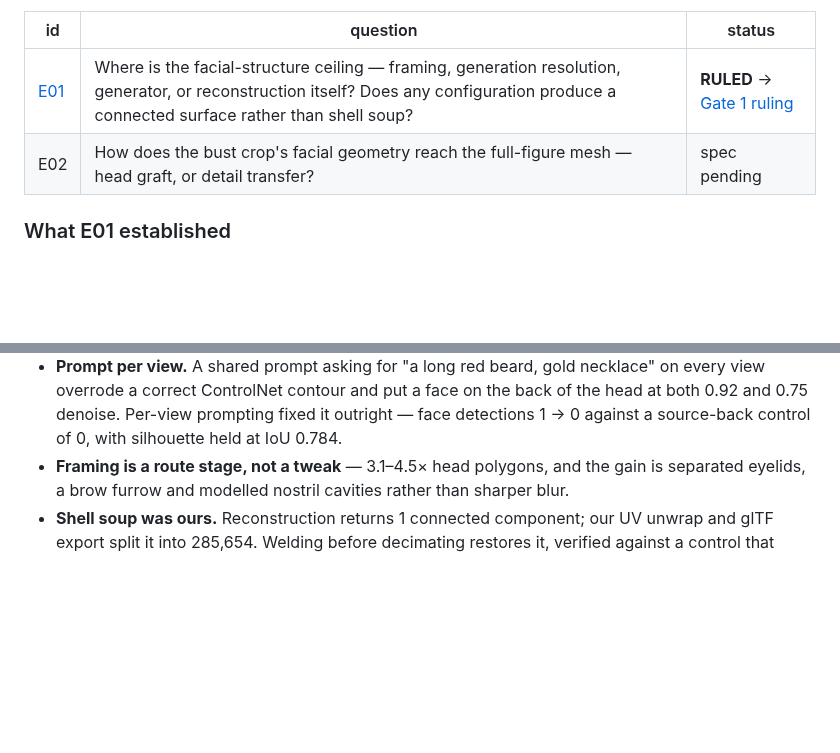
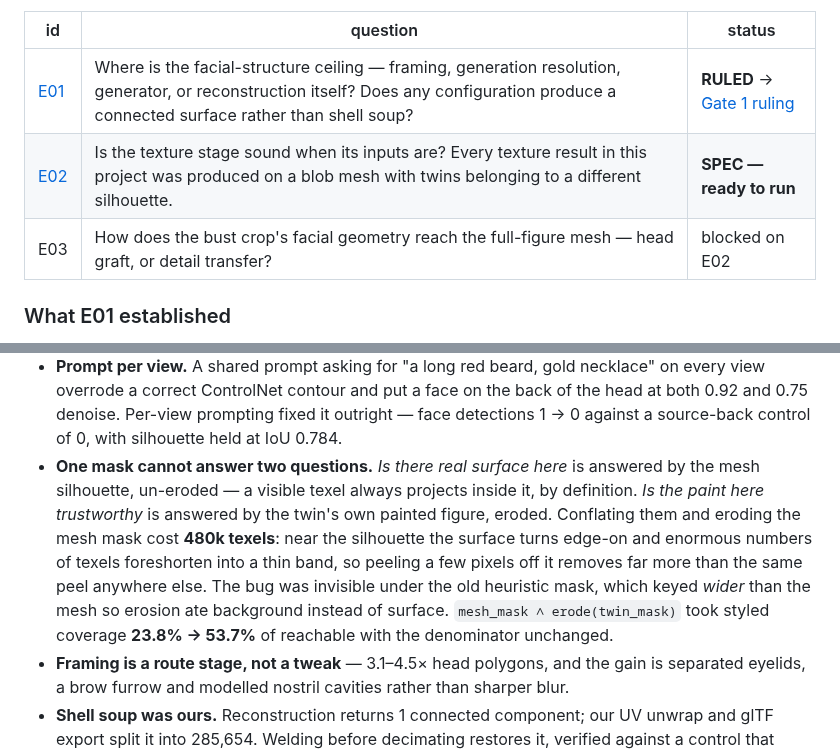
Before and after one commit to mcp-tool-shop-org/facet, a Markdown page: docs/experiments/README.md, 2 parts joined by grey strips. Drawn GitHub-style; blank space fills up the shorter version.

```diff
--- a/docs/experiments/README.md
+++ b/docs/experiments/README.md
@@ -11,7 +11,8 @@ from the advisor, only once the Director has seen the evidence.**
 | id | question | status |
 |---|---|---|
 | [E01](E01-facial-structure-ceiling.md) | Where is the facial-structure ceiling — framing, generation resolution, generator, or reconstruction itself? Does any configuration produce a connected surface rather than shell soup? | **RULED** → [Gate 1 ruling](E01-ruling-gate1.md) |
-| E02 | How does the bust crop's facial geometry reach the full-figure mesh — head graft, or detail transfer? | spec pending |
+| [E02](E02-texture-stage-on-sound-inputs.md) | Is the texture stage sound when its inputs are? Every texture result in this project was produced on a blob mesh with twins belonging to a different silhouette. | **SPEC — ready to run** |
+| E03 | How does the bust crop's facial geometry reach the full-figure mesh — head graft, or detail transfer? | blocked on E02 |
 
 ### What E01 established
 
@@ -62,6 +63,15 @@ from the advisor, only once the Director has seen the evidence.**
   view overrode a correct ControlNet contour and put a face on the back of the head at both
   0.92 and 0.75 denoise. Per-view prompting fixed it outright — face detections 1 → 0
   against a source-back control of 0, with silhouette held at IoU 0.784.
+- **One mask cannot answer two questions.** *Is there real surface here* is answered by the
+  mesh silhouette, un-eroded — a visible texel always projects inside it, by definition.
+  *Is the paint here trustworthy* is answered by the twin's own painted figure, eroded.
+  Conflating them and eroding the mesh mask cost **480k texels**: near the silhouette the
+  surface turns edge-on and enormous numbers of texels foreshorten into a thin band, so
+  peeling a few pixels off it removes far more than the same peel anywhere else. The bug was
+  invisible under the old heuristic mask, which keyed *wider* than the mesh so erosion ate
+  background instead of surface. `mesh_mask ∧ erode(twin_mask)` took styled coverage
+  **23.8% → 53.7%** of reachable with the denominator unchanged.
 - **Framing is a route stage, not a tweak** — 3.1–4.5× head polygons, and the gain is
   separated eyelids, a brow furrow and modelled nostril cavities rather than sharper blur.
 - **Shell soup was ours.** Reconstruction returns 1 connected component; our UV unwrap and
```
Also changed, not shown: docs/experiments/E02-texture-stage-on-sound-inputs.md (added, +236 -0 lines).
